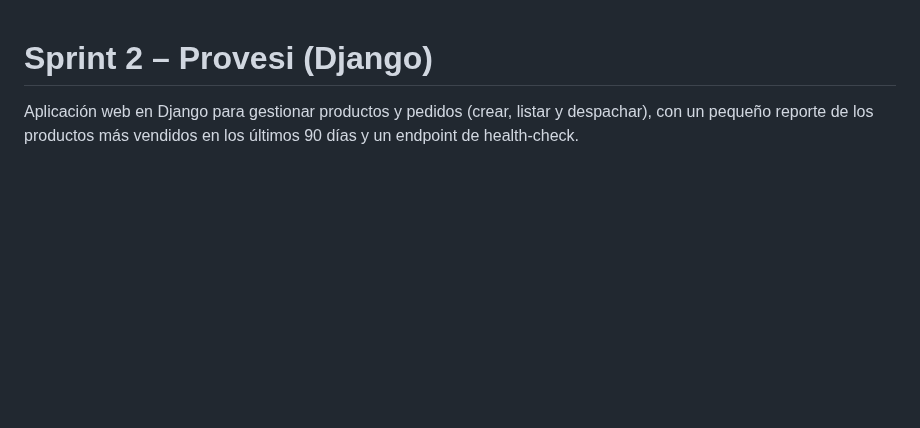
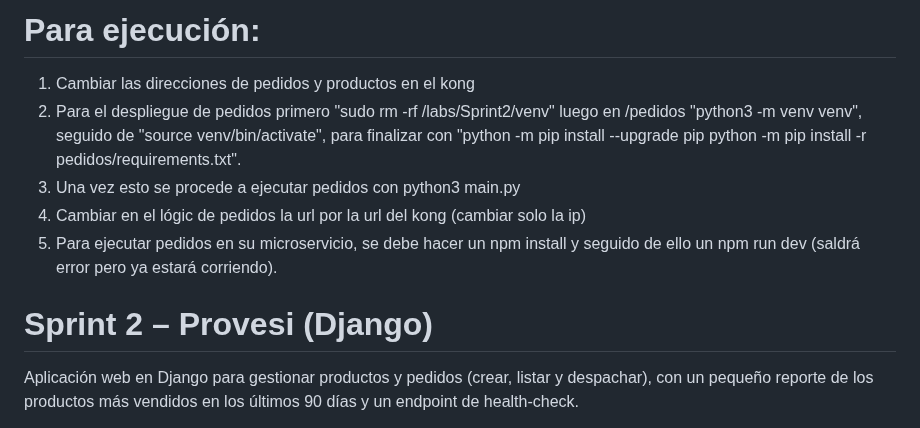
Before and after one commit to mr-torres-d-ojedas/Sprint2, a Markdown page: README.md, the part around the change. GitHub-like rendering; blank space fills up the shorter version.

Commit message:
Correr la rama microservicios

```diff
--- a/README.md
+++ b/README.md
@@ -1,3 +1,13 @@
+# Para ejecución:
+1. Cambiar las direcciones de pedidos y productos en el kong
+2. Para el despliegue de pedidos primero "sudo rm -rf /labs/Sprint2/venv" luego en /pedidos "python3 -m venv venv", seguido de "source venv/bin/activate", para finalizar con "python -m pip install --upgrade pip
+python -m pip install -r pedidos/requirements.txt".
+3. Una vez esto se procede a ejecutar pedidos con python3 main.py
+4. Cambiar en el lógic de pedidos la url por la url del kong (cambiar solo la ip)
+5. Para ejecutar pedidos en su microservicio, se debe hacer un npm install y seguido de ello un npm run dev (saldrá error pero ya estará corriendo).
+
+
+
 # Sprint 2 – Provesi (Django)
 
 Aplicación web en Django para gestionar productos y pedidos (crear, listar y despachar), con un pequeño reporte de los productos más vendidos en los últimos 90 días y un endpoint de health-check.
```
